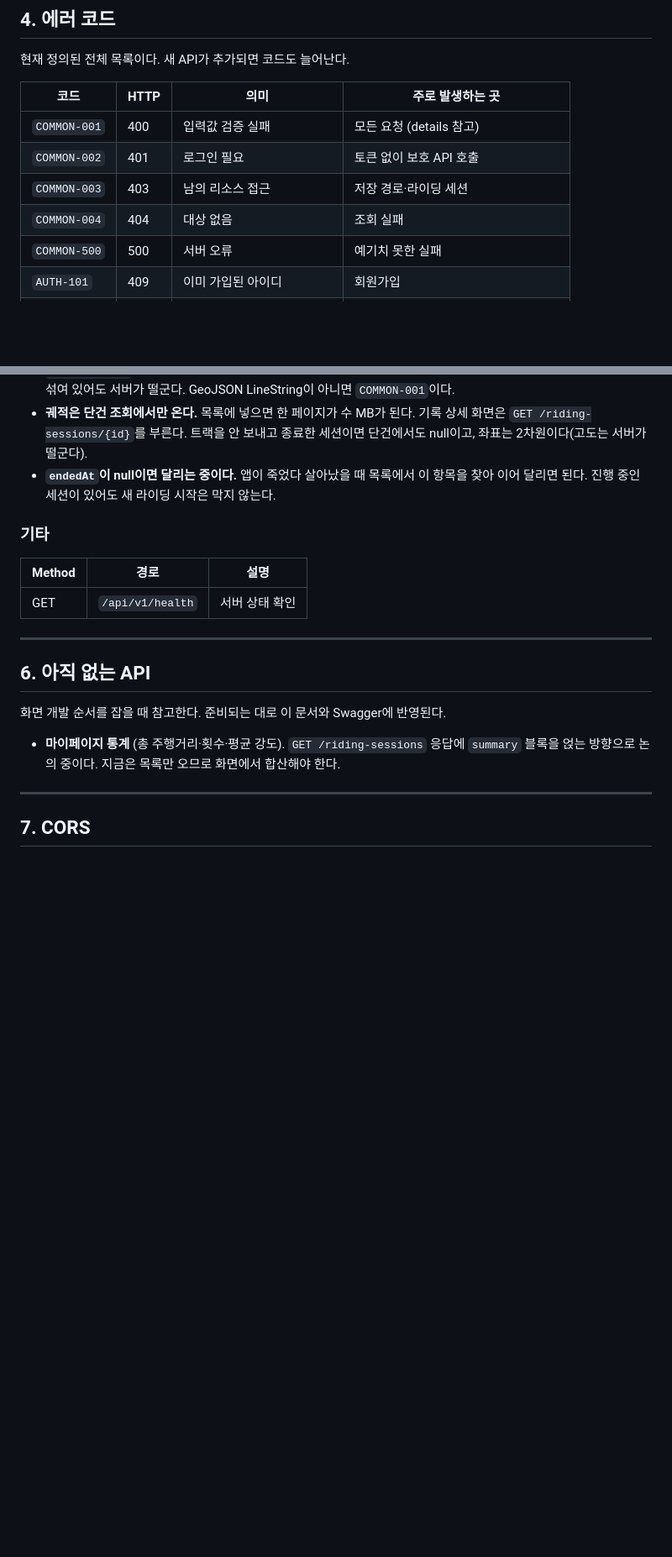
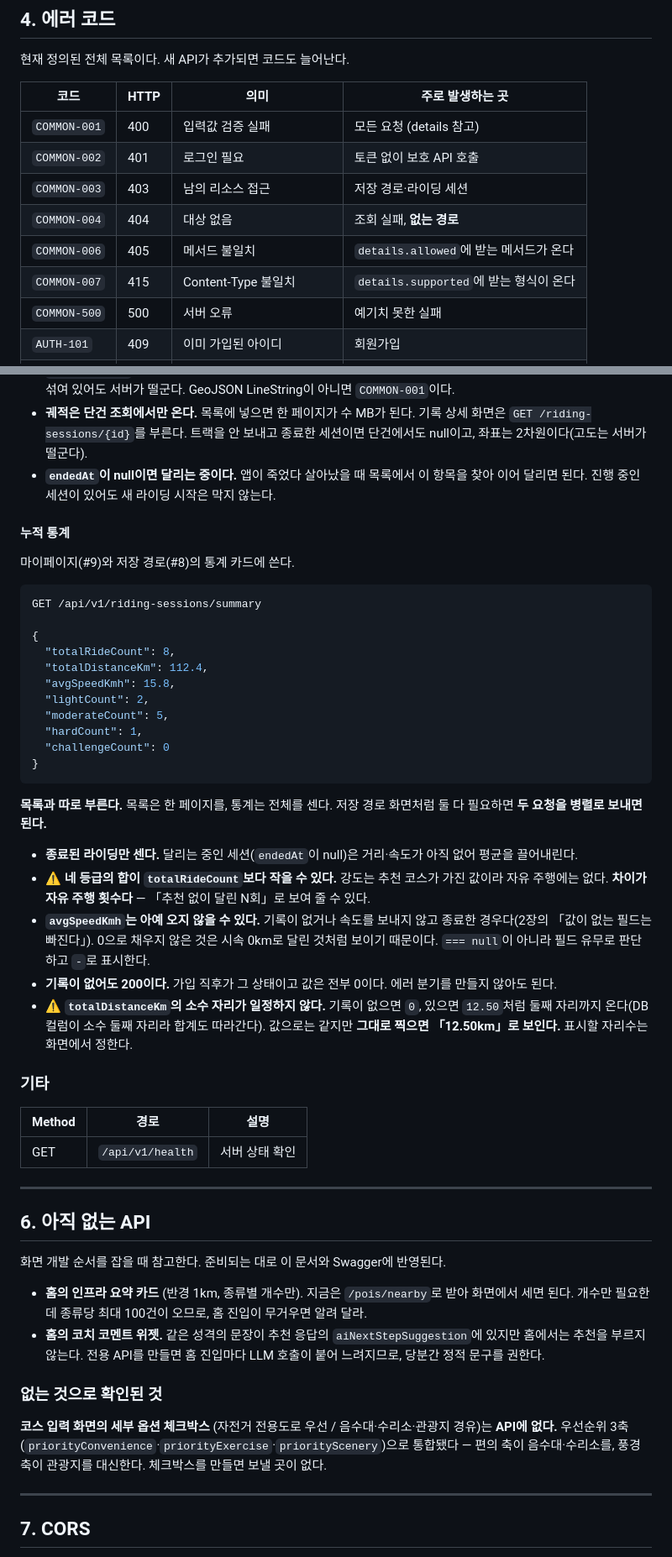
Before and after one commit to qbuzxj370-crypto/ridely-backend, a Markdown page: docs/shared/FRONTEND_GUIDE.md, 2 parts joined by grey strips. Shown at 84% size. Drawn GitHub-style; blank space fills up the shorter version.

Commit message:
docs: 프론트 가이드에 누적 통계와 요청 오류 코드 반영
누적 통계는 목록과 병렬로 부르라는 것, 네 등급의 합이 총 횟수와 다를 수 있다는 것, avgSpeedKmh가 응답에서 빠질 수 있다는 것을 적었다.

totalDistanceKm의 소수 자리가 일정하지 않다는 것도 넣었다. 기록이 없으면 0, 있으면 12.50처럼 온다 - DB 컬럼이 소수 둘째 자리라 합계가 따라간다.

8장에 404·405·415 자가 진단을 넣었다. 셋 다 요청을 고치면 되는 것이고 서버 장애가 아니다.

6장에서 마이페이지 통계를 빼고 홈의 인프라 요약 카드와 코치 코멘트 위젯을 대신 적었다. 코스 입력의 세부 옵션 체크박스가 API에 없다는 것도 넣었다 - 우선순위 3축으로 통합돼 있어 체크박스를 만들면 보낼 곳이 없다.

````diff
--- a/docs/shared/FRONTEND_GUIDE.md
+++ b/docs/shared/FRONTEND_GUIDE.md
@@ -162,7 +162,9 @@ ridely.auth.refresh_token
 | `COMMON-001` | 400 | 입력값 검증 실패 | 모든 요청 (details 참고) |
 | `COMMON-002` | 401 | 로그인 필요 | 토큰 없이 보호 API 호출 |
 | `COMMON-003` | 403 | 남의 리소스 접근 | 저장 경로·라이딩 세션 |
-| `COMMON-004` | 404 | 대상 없음 | 조회 실패 |
+| `COMMON-004` | 404 | 대상 없음 | 조회 실패, **없는 경로** |
+| `COMMON-006` | 405 | 메서드 불일치 | `details.allowed`에 받는 메서드가 온다 |
+| `COMMON-007` | 415 | Content-Type 불일치 | `details.supported`에 받는 형식이 온다 |
 | `COMMON-500` | 500 | 서버 오류 | 예기치 못한 실패 |
 | `AUTH-101` | 409 | 이미 가입된 아이디 | 회원가입 |
 | `AUTH-102` | 400 | 비밀번호 정책 위반 | 회원가입, **비밀번호 변경** |
@@ -551,6 +554,32 @@ GET /api/v1/saved-routes?page=0&size=20&favoriteOnly=true&sort=name
 - **궤적은 단건 조회에서만 온다.** 목록에 넣으면 한 페이지가 수 MB가 된다. 기록 상세 화면은 `GET /riding-sessions/{id}`를 부른다. 트랙을 안 보내고 종료한 세션이면 단건에서도 null이고, 좌표는 2차원이다(고도는 서버가 떨군다).
 - **`endedAt`이 null이면 달리는 중이다.** 앱이 죽었다 살아났을 때 목록에서 이 항목을 찾아 이어 달리면 된다. 진행 중인 세션이 있어도 새 라이딩 시작은 막지 않는다.
 
+#### 누적 통계
+
+마이페이지(#9)와 저장 경로(#8)의 통계 카드에 쓴다.
+
+```json
+GET /api/v1/riding-sessions/summary
+
+{
+  "totalRideCount": 8,
+  "totalDistanceKm": 112.4,
+  "avgSpeedKmh": 15.8,
+  "lightCount": 2,
+  "moderateCount": 5,
+  "hardCount": 1,
+  "challengeCount": 0
+}
+```
+
+**목록과 따로 부른다.** 목록은 한 페이지를, 통계는 전체를 센다. 저장 경로 화면처럼 둘 다 필요하면 **두 요청을 병렬로 보내면 된다.**
+
+- **종료된 라이딩만 센다.** 달리는 중인 세션(`endedAt`이 null)은 거리·속도가 아직 없어 평균을 끌어내린다.
+- ⚠️ **네 등급의 합이 `totalRideCount`보다 작을 수 있다.** 강도는 추천 코스가 가진 값이라 자유 주행에는 없다. **차이가 자유 주행 횟수다** — 「추천 없이 달린 N회」로 보여 줄 수 있다.
+- **`avgSpeedKmh`는 아예 오지 않을 수 있다.** 기록이 없거나 속도를 보내지 않고 종료한 경우다(2장의 「값이 없는 필드는 빠진다」). 0으로 채우지 않은 것은 시속 0km로 달린 것처럼 보이기 때문이다. `=== null`이 아니라 필드 유무로 판단하고 `-`로 표시한다.
+- **기록이 없어도 200이다.** 가입 직후가 그 상태이고 값은 전부 0이다. 에러 분기를 만들지 않아도 된다.
+- ⚠️ **`totalDistanceKm`의 소수 자리가 일정하지 않다.** 기록이 없으면 `0`, 있으면 `12.50`처럼 둘째 자리까지 온다(DB 컬럼이 소수 둘째 자리라 합계도 따라간다). 값으로는 같지만 **그대로 찍으면 「12.50km」로 보인다.** 표시할 자리수는 화면에서 정한다.
+
 ### 기타
 
 | Method | 경로 | 설명 |
@@ -563,8 +592,12 @@ GET /api/v1/saved-routes?page=0&size=20&favoriteOnly=true&sort=name
 
 화면 개발 순서를 잡을 때 참고한다. 준비되는 대로 이 문서와 Swagger에 반영된다.
 
-- **마이페이지 통계** (총 주행거리·횟수·평균 강도). `GET /riding-sessions` 응답에
-  `summary` 블록을 얹는 방향으로 논의 중이다. 지금은 목록만 오므로 화면에서 합산해야 한다.
+- **홈의 인프라 요약 카드** (반경 1km, 종류별 개수만). 지금은 `/pois/nearby`로 받아 화면에서 세면 된다. 개수만 필요한데 종류당 최대 100건이 오므로, 홈 진입이 무거우면 알려 달라.
+- **홈의 코치 코멘트 위젯.** 같은 성격의 문장이 추천 응답의 `aiNextStepSuggestion`에 있지만 홈에서는 추천을 부르지 않는다. 전용 API를 만들면 홈 진입마다 LLM 호출이 붙어 느려지므로, 당분간 정적 문구를 권한다.
+
+### 없는 것으로 확인된 것
+
+**코스 입력 화면의 세부 옵션 체크박스** (자전거 전용도로 우선 / 음수대·수리소·관광지 경유)는 **API에 없다.** 우선순위 3축(`priorityConvenience`·`priorityExercise`·`priorityScenery`)으로 통합됐다 — 편의 축이 음수대·수리소를, 풍경 축이 관광지를 대신한다. 체크박스를 만들면 보낼 곳이 없다.
 
 ---
 
````
Also changed, not shown: other parts of docs/shared/FRONTEND_GUIDE.md (+6 -0 lines).
